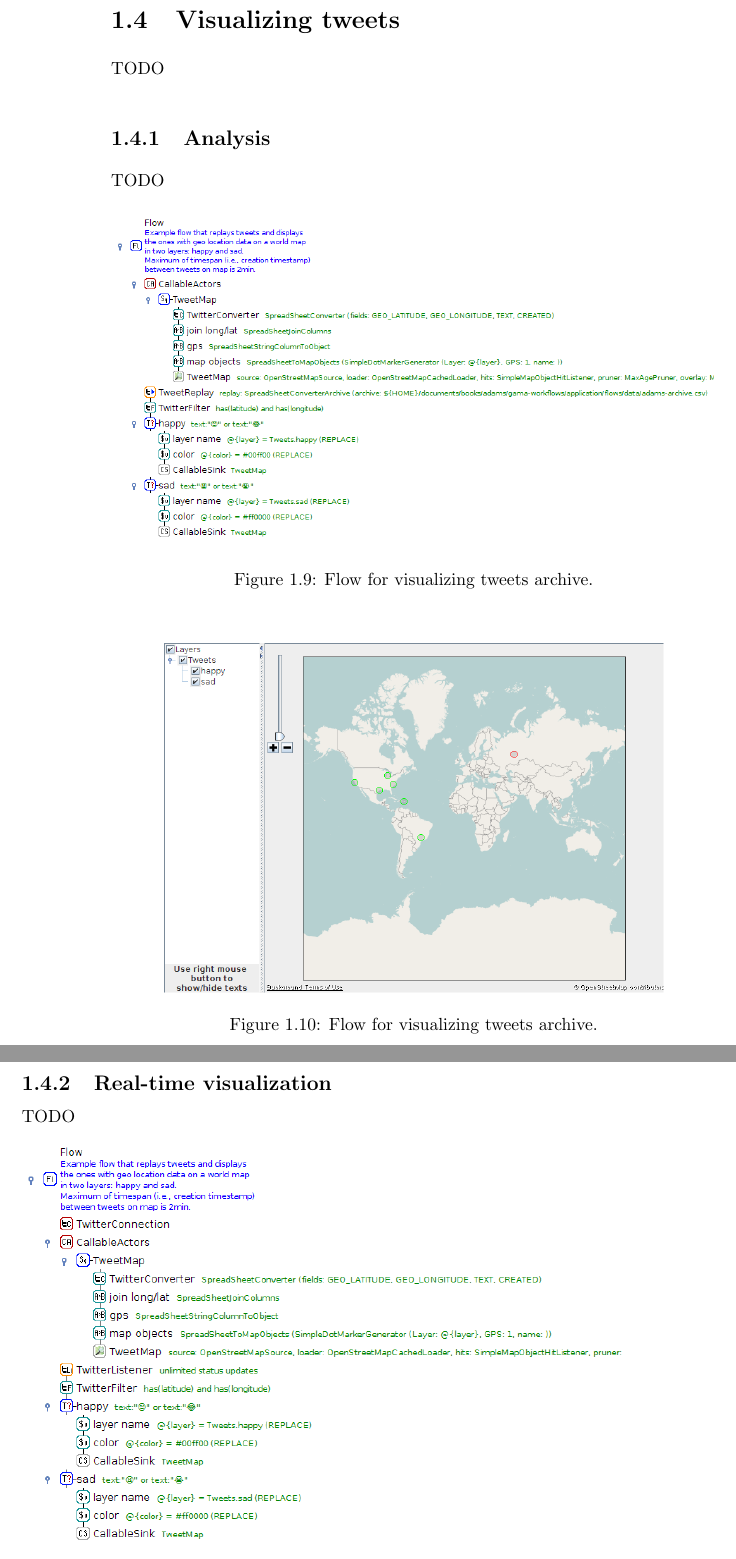
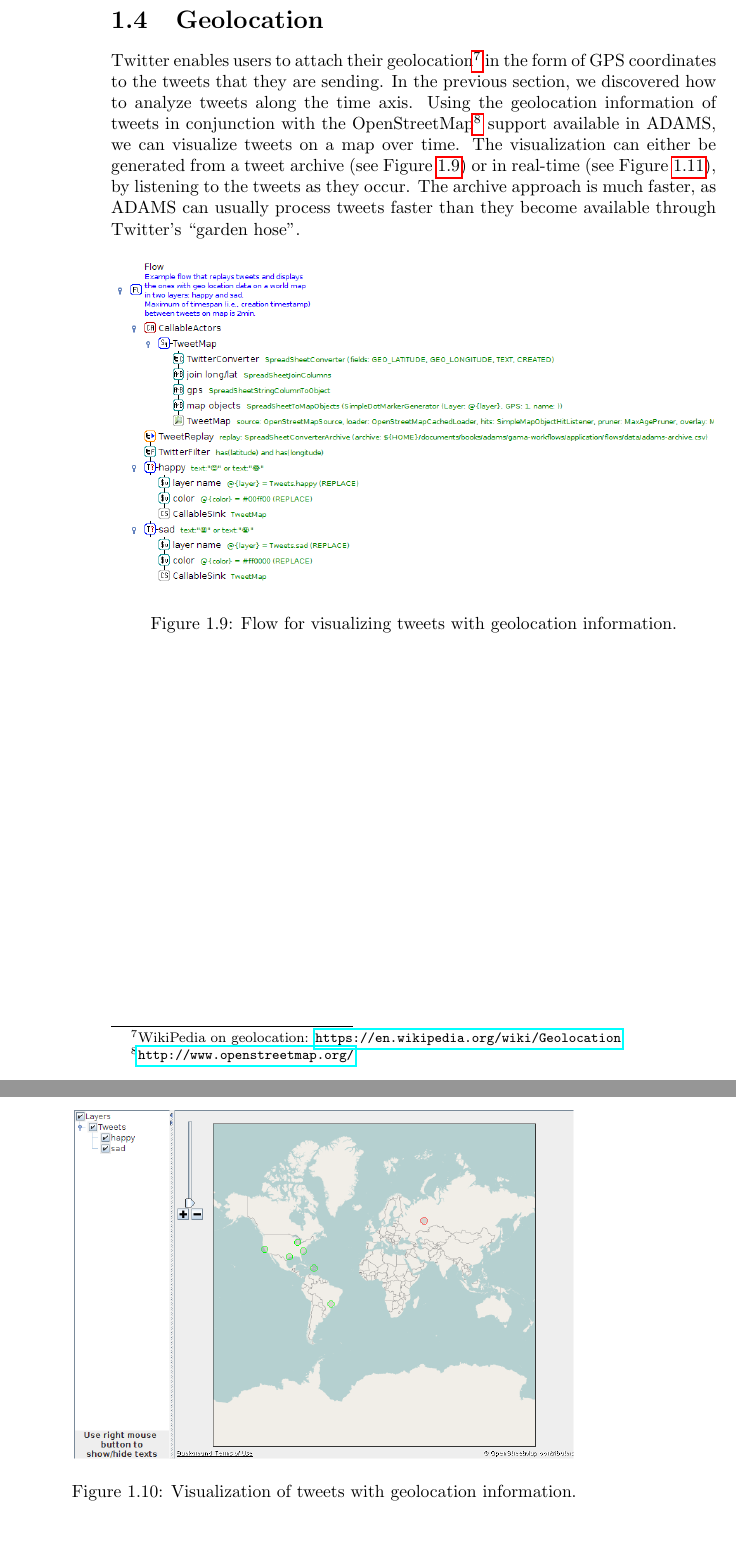
Before and after one commit to fracpete/gama-workflow-book, a LaTeX book (application/application.tex): two parts of pages 10 and 11 of 11, joined at a grey line, cut at the place of the change. Compiled offline with pdfLaTeX.

Commit message:
started on geolocation section

```diff
--- a/application/application.tex
+++ b/application/application.tex
@@ -181,44 +183,32 @@ Figure \ref{replay_and_filter_tweets2-output} shows the generated plot from a sm
   \label{twitter_mood}
 \end{figure}
 
-%%%%%%%%%%%%%%%%%%%%%%
-% Visualizing tweets %
-%%%%%%%%%%%%%%%%%%%%%%
+%%%%%%%%%%%%%%%
+% Geolocation %
+%%%%%%%%%%%%%%%
 \clearpage
 \newpage
-\section{Visualizing tweets}
-TODO
-
-%%%%%%%%%%%%%%%%%%%%%%%%%%%%%%%%%
-% Visualizing tweets - Analysis %
-%%%%%%%%%%%%%%%%%%%%%%%%%%%%%%%%%
-\subsection{Analysis}
-TODO
+\section{Geolocation}
+Twitter enables users to attach their geolocation\footnote{WikiPedia on geolocation: \url{https://en.wikipedia.org/wiki/Geolocation}{}} in the form of GPS coordinates to the tweets that they are sending. In the previous section, we discovered how to analyze tweets along the time axis. Using the geolocation information of tweets in conjunction with the OpenStreetMap\footnote{\url{http://www.openstreetmap.org/}{}} support available in ADAMS, we can visualize tweets on a map over time. The visualization can either be generated from a tweet archive (see Figure \ref{visualize_tweets-archive-flow}) or in real-time (see Figure \ref{visualize_tweets-realtime-flow}), by listening to the tweets as they occur. The archive approach is much faster, as ADAMS can usually process tweets faster than they become available through Twitter's ``garden hose''.
 
 \begin{figure}[htb]
   \centering
   \includegraphics[width=12.0cm]{images/visualize_tweets-archive-flow.png}
-  \caption{Flow for visualizing tweets archive.}
+  \caption{Flow for visualizing tweets with geolocation information.}
   \label{visualize_tweets-archive-flow}
 \end{figure}
 
 \begin{figure}[htb]
   \centering
   \includegraphics[width=10.0cm]{images/visualize_tweets-archive-output.png}
-  \caption{Flow for visualizing tweets archive.}
+  \caption{Visualization of tweets with geolocation information.}
   \label{visualize_tweets-archive-output}
 \end{figure}
-
-%%%%%%%%%%%%%%%%%%%%%%%%%%%%%%%%%%%%%%%%%%%%%%%%
-% Visualizing tweets - Real-time visualization %
-%%%%%%%%%%%%%%%%%%%%%%%%%%%%%%%%%%%%%%%%%%%%%%%%
-\subsection{Real-time visualization}
-TODO
 
 \begin{figure}[htb]
   \centering
   \includegraphics[width=12.0cm]{images/visualize_tweets-realtime-flow.png}
-  \caption{Flow for visualizing tweets in real-time.}
+  \caption{Flow for visualizing geolocation tweets in real-time.}
   \label{visualize_tweets-realtime-flow}
 \end{figure}
 
```
Also changed, not shown: application/application.tex (6 more changed lines).
